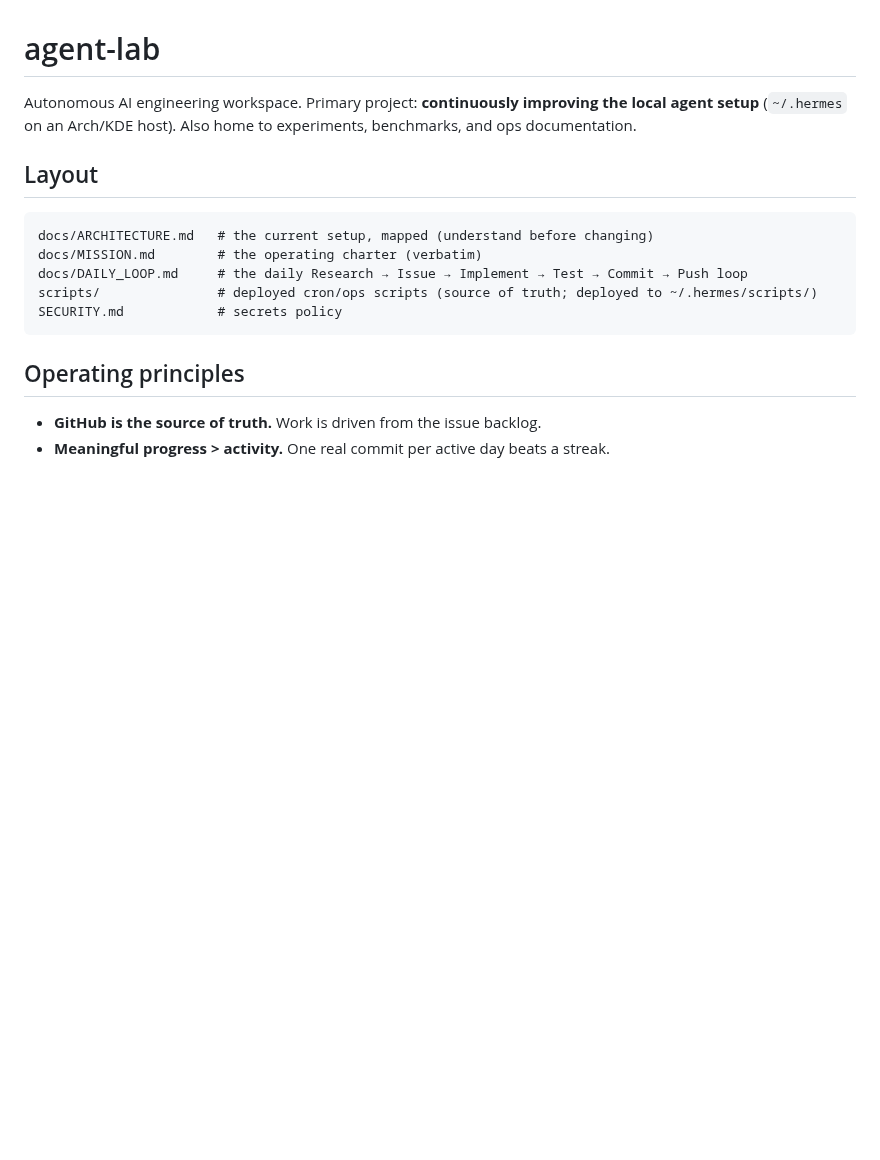
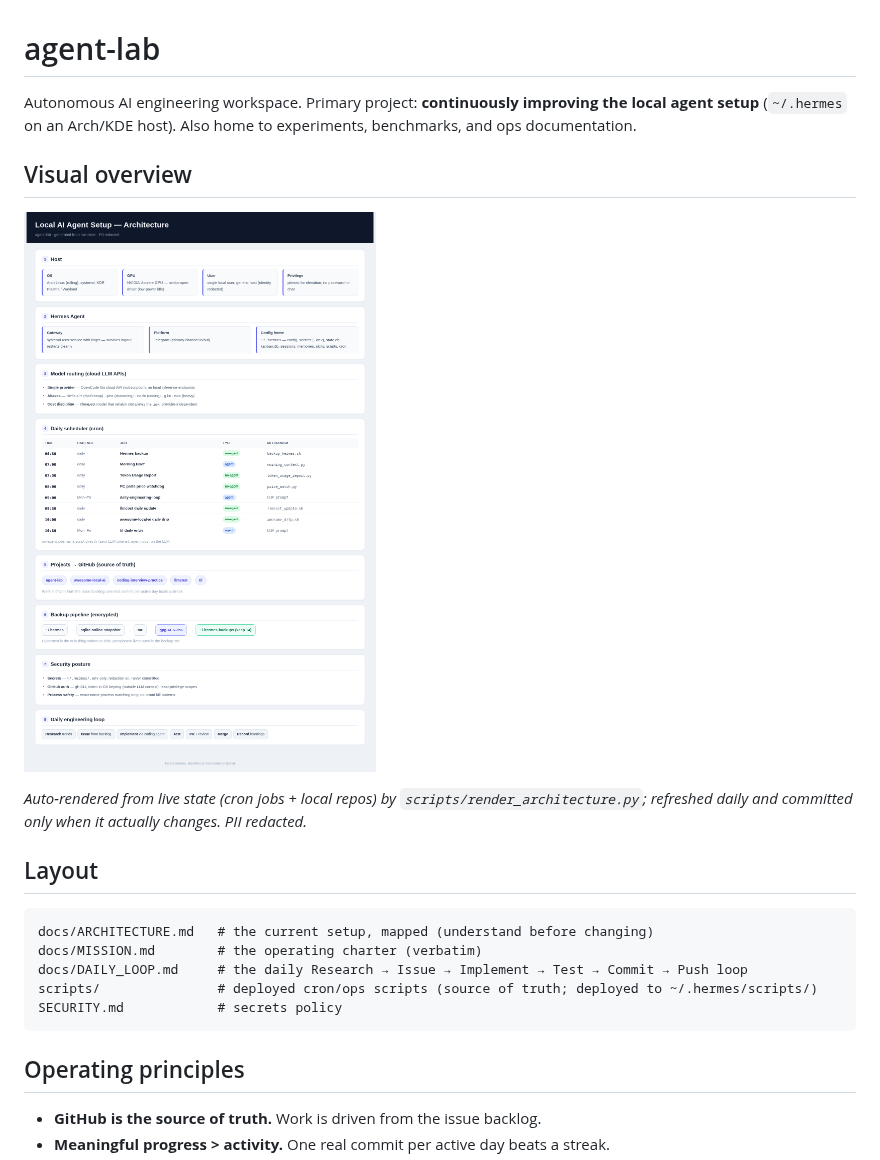
Before and after one commit to rrvanga/agent-lab, a Markdown page: README.md, the part around the change. Rendered like a GitHub page; pictures changed too: assets/architecture.png (added); blank space fills up the shorter version.

```diff
--- a/README.md
+++ b/README.md
@@ -1,6 +1,12 @@
 # agent-lab
 
 Autonomous AI engineering workspace. Primary project: **continuously improving the local agent setup** (`~/.hermes` on an Arch/KDE host). Also home to experiments, benchmarks, and ops documentation.
+
+## Visual overview
+
+![Architecture overview](assets/architecture.png)
+
+*Auto-rendered from live state (cron jobs + local repos) by `scripts/render_architecture.py`; refreshed daily and committed only when it actually changes. PII redacted.*
 
 ## Layout
 
```
Also changed, not shown: 3 other files.
